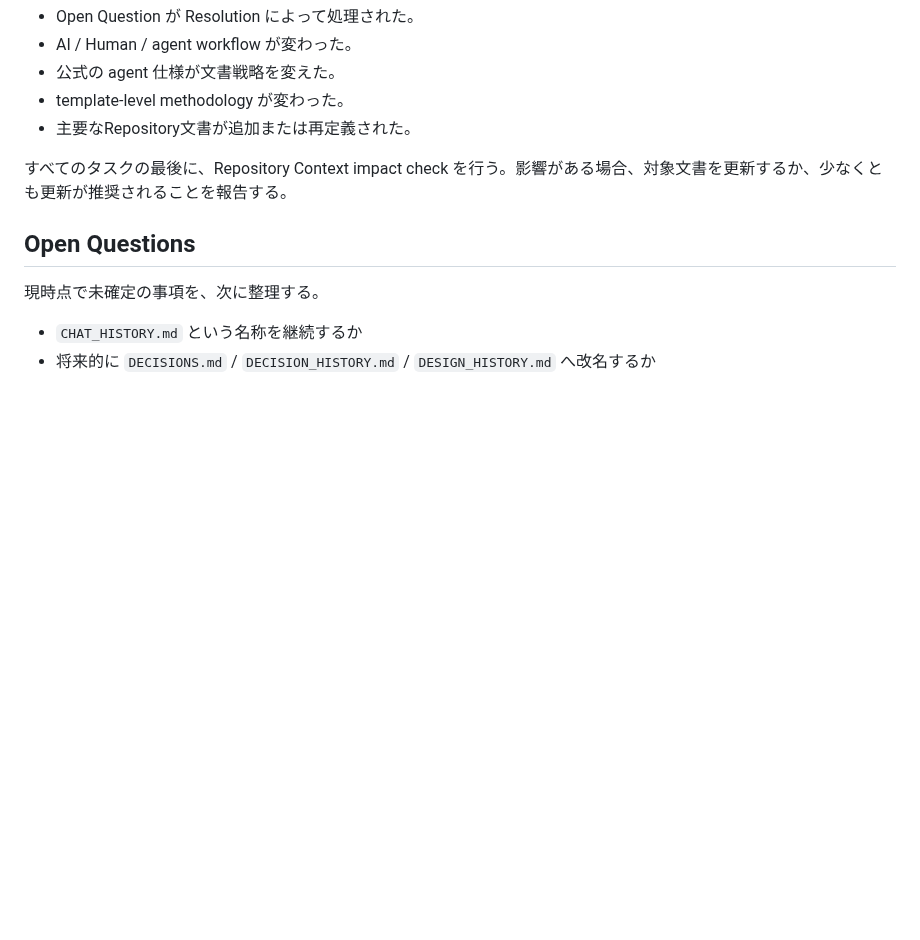
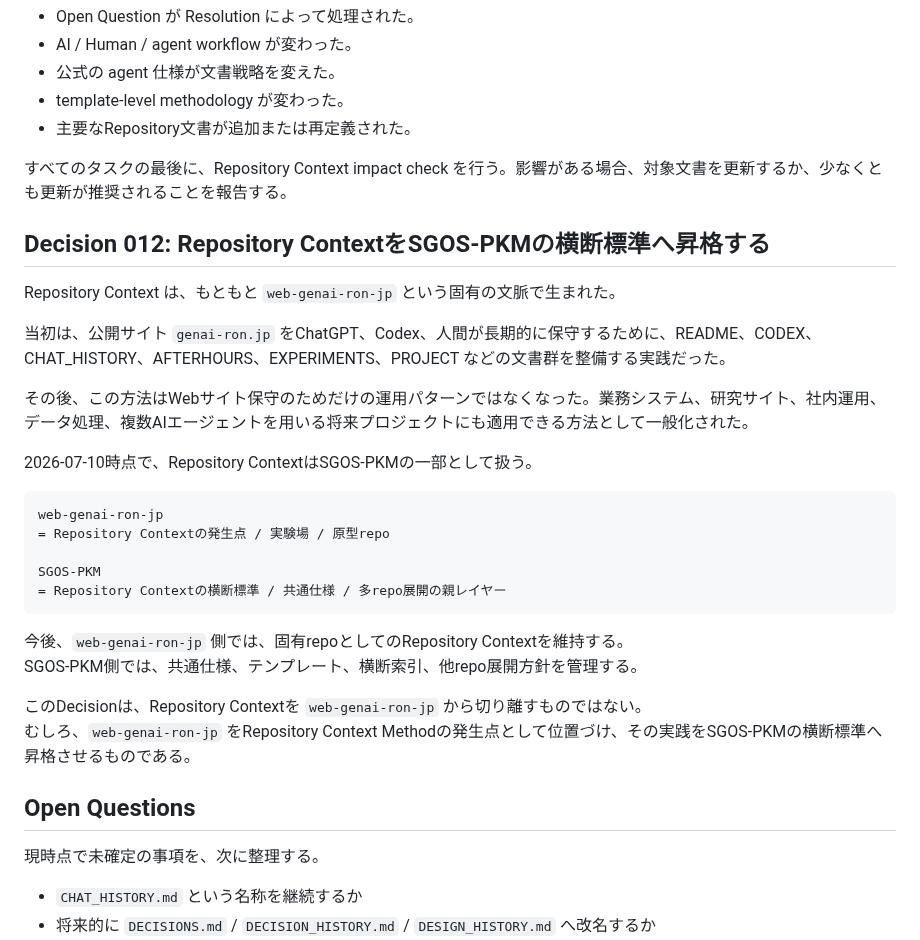
Before and after one commit to smilegroupsato/web-genai-ron-jp, a Markdown page: CHAT_HISTORY.md, the part around one of its changes. Rendered like a GitHub page; blank space fills up the shorter version.

Commit message:
Record repository context elevation to SGOS-PKM

````diff
--- a/CHAT_HISTORY.md
+++ b/CHAT_HISTORY.md
@@ -152,6 +152,30 @@ Charter は、coding agent の職業倫理だけではない。チャット履
 
 すべてのタスクの最後に、Repository Context impact check を行う。影響がある場合、対象文書を更新するか、少なくとも更新が推奨されることを報告する。
 
+## Decision 012: Repository ContextをSGOS-PKMの横断標準へ昇格する
+
+Repository Context は、もともと `web-genai-ron-jp` という固有の文脈で生まれた。
+
+当初は、公開サイト `genai-ron.jp` をChatGPT、Codex、人間が長期的に保守するために、README、CODEX、CHAT_HISTORY、AFTERHOURS、EXPERIMENTS、PROJECT などの文書群を整備する実践だった。
+
+その後、この方法はWebサイト保守のためだけの運用パターンではなくなった。業務システム、研究サイト、社内運用、データ処理、複数AIエージェントを用いる将来プロジェクトにも適用できる方法として一般化された。
+
+2026-07-10時点で、Repository ContextはSGOS-PKMの一部として扱う。
+
+```text
+web-genai-ron-jp
+= Repository Contextの発生点 / 実験場 / 原型repo
+
+SGOS-PKM
+= Repository Contextの横断標準 / 共通仕様 / 多repo展開の親レイヤー
+```
+
+今後、`web-genai-ron-jp` 側では、固有repoとしてのRepository Contextを維持する。
+SGOS-PKM側では、共通仕様、テンプレート、横断索引、他repo展開方針を管理する。
+
+このDecisionは、Repository Contextを `web-genai-ron-jp` から切り離すものではない。
+むしろ、`web-genai-ron-jp` をRepository Context Methodの発生点として位置づけ、その実践をSGOS-PKMの横断標準へ昇格させるものである。
+
 ## Open Questions
 
 現時点で未確定の事項を、次に整理する。
````
Also changed, not shown: other parts of CHAT_HISTORY.md (+1 -1 lines).
